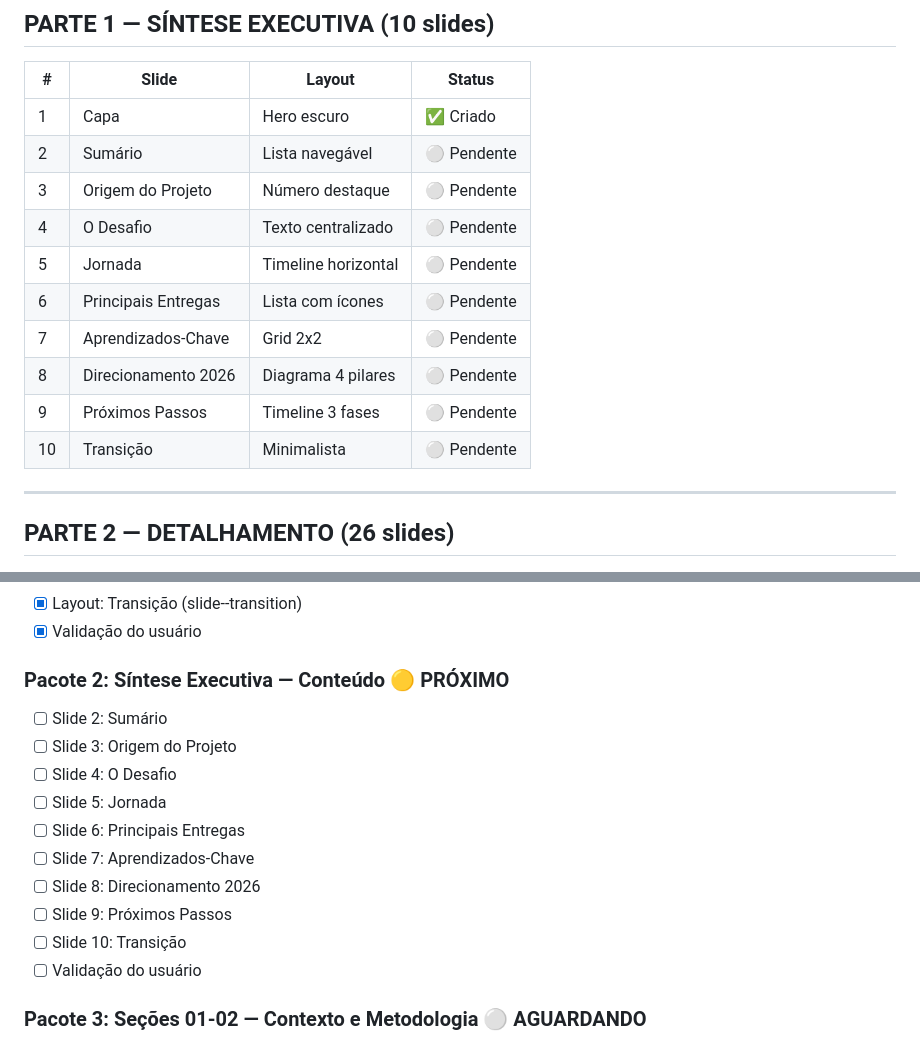
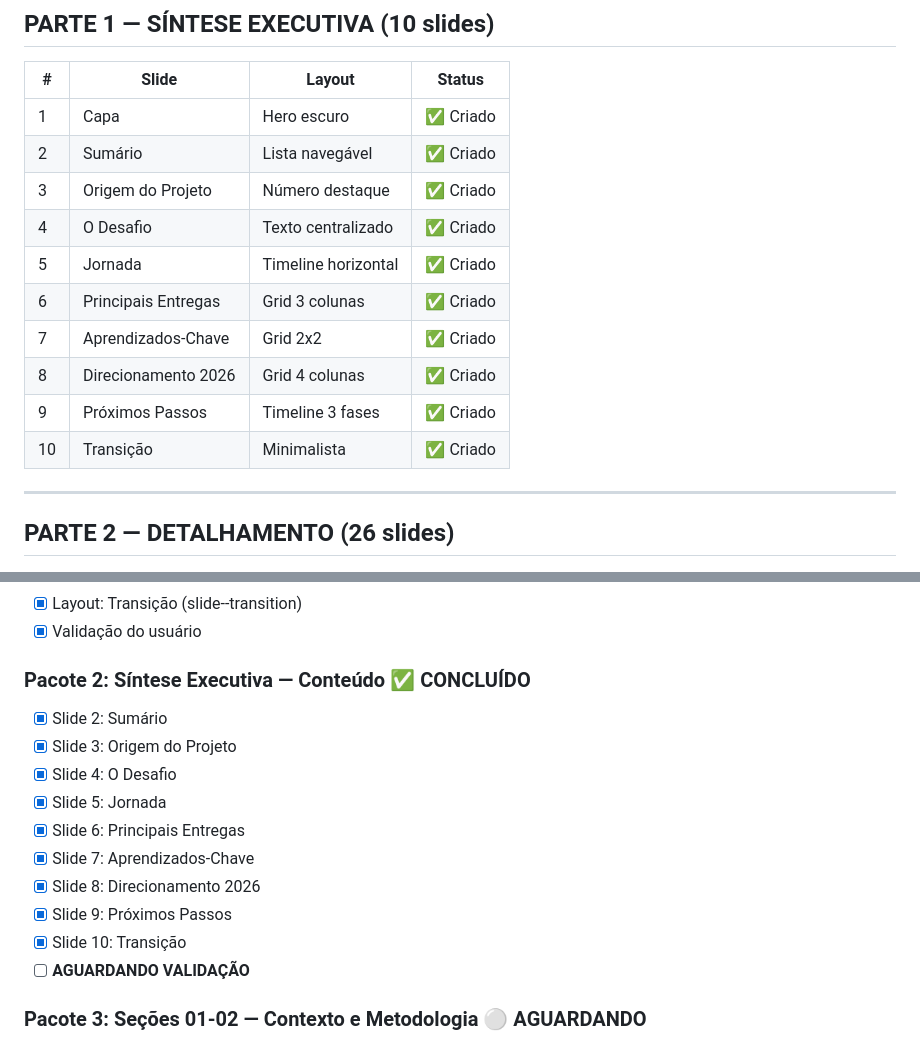
Before and after one commit to umaugusto/gis-relatorio-2025, a Markdown page: README.md, 2 parts joined by grey strips. Rendered like a GitHub page.

Commit message:
docs: pacote 2 concluído - síntese executiva completa, aguardando validação

```diff
--- a/README.md
+++ b/README.md
@@ -531,15 +531,15 @@ Este plano orienta a construção da apresentação. Atualizar após cada pacote
 | # | Slide | Layout | Status |
 |---|-------|--------|--------|
 | 1 | Capa | Hero escuro | ✅ Criado |
-| 2 | Sumário | Lista navegável | ⚪ Pendente |
-| 3 | Origem do Projeto | Número destaque | ⚪ Pendente |
-| 4 | O Desafio | Texto centralizado | ⚪ Pendente |
-| 5 | Jornada | Timeline horizontal | ⚪ Pendente |
-| 6 | Principais Entregas | Lista com ícones | ⚪ Pendente |
-| 7 | Aprendizados-Chave | Grid 2x2 | ⚪ Pendente |
-| 8 | Direcionamento 2026 | Diagrama 4 pilares | ⚪ Pendente |
-| 9 | Próximos Passos | Timeline 3 fases | ⚪ Pendente |
-| 10 | Transição | Minimalista | ⚪ Pendente |
+| 2 | Sumário | Lista navegável | ✅ Criado |
+| 3 | Origem do Projeto | Número destaque | ✅ Criado |
+| 4 | O Desafio | Texto centralizado | ✅ Criado |
+| 5 | Jornada | Timeline horizontal | ✅ Criado |
+| 6 | Principais Entregas | Grid 3 colunas | ✅ Criado |
+| 7 | Aprendizados-Chave | Grid 2x2 | ✅ Criado |
+| 8 | Direcionamento 2026 | Grid 4 colunas | ✅ Criado |
+| 9 | Próximos Passos | Timeline 3 fases | ✅ Criado |
+| 10 | Transição | Minimalista | ✅ Criado |
 
 ---
 
@@ -626,17 +626,17 @@ Este plano orienta a construção da apresentação. Atualizar após cada pacote
 - [x] Layout: Transição (slide--transition)
 - [x] Validação do usuário
 
-### Pacote 2: Síntese Executiva — Conteúdo 🟡 PRÓXIMO
-- [ ] Slide 2: Sumário
-- [ ] Slide 3: Origem do Projeto
-- [ ] Slide 4: O Desafio
-- [ ] Slide 5: Jornada
-- [ ] Slide 6: Principais Entregas
-- [ ] Slide 7: Aprendizados-Chave
-- [ ] Slide 8: Direcionamento 2026
-- [ ] Slide 9: Próximos Passos
-- [ ] Slide 10: Transição
-- [ ] Validação do usuário
+### Pacote 2: Síntese Executiva — Conteúdo ✅ CONCLUÍDO
+- [x] Slide 2: Sumário
+- [x] Slide 3: Origem do Projeto
+- [x] Slide 4: O Desafio
+- [x] Slide 5: Jornada
+- [x] Slide 6: Principais Entregas
+- [x] Slide 7: Aprendizados-Chave
+- [x] Slide 8: Direcionamento 2026
+- [x] Slide 9: Próximos Passos
+- [x] Slide 10: Transição
+- [ ] **AGUARDANDO VALIDAÇÃO**
 
 ### Pacote 3: Seções 01-02 — Contexto e Metodologia ⚪ AGUARDANDO
 - [ ] Slides 11-15: Contexto e Justificativa
```
